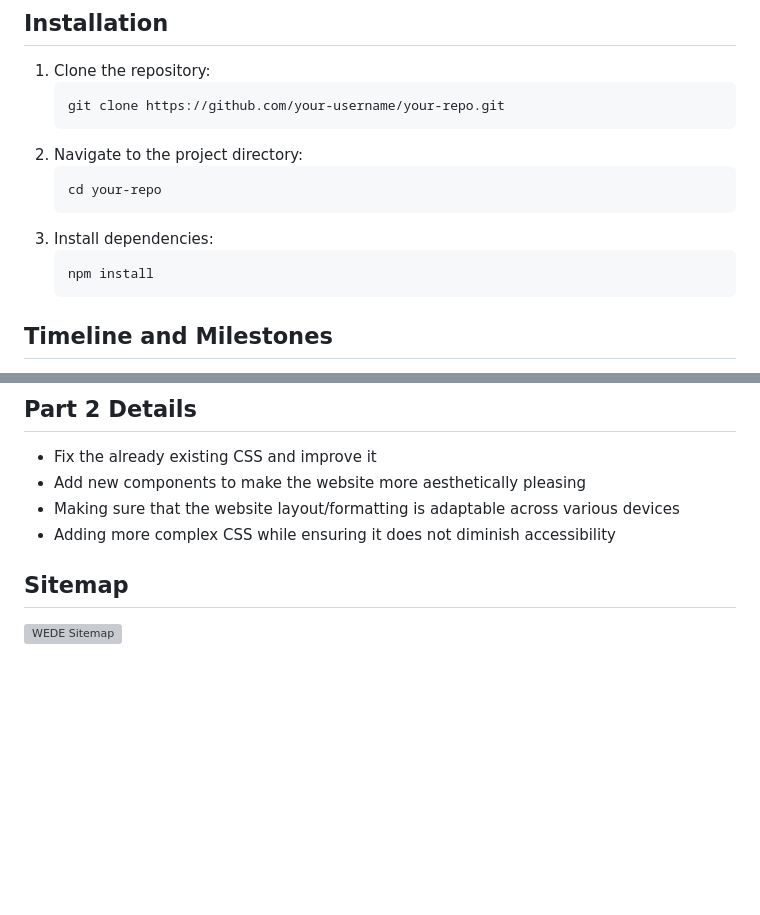
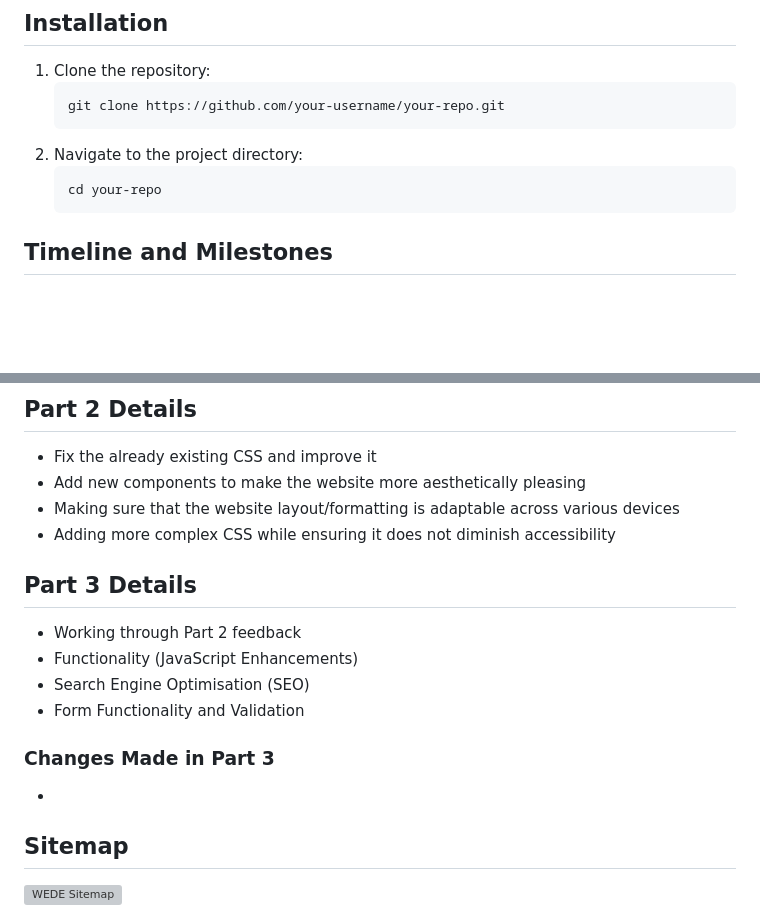
Before and after one commit to VCCT-WEDE5020-2025-G1/ST10483995-WEDE-Poe-Mesa-Da-Pereira, a Markdown page: README.md, 2 parts joined by grey strips. Drawn GitHub-style; blank space fills up the shorter version; grey boxes are pictures that could not be loaded.

Commit message:
Update README with Part 3 details and remove npm install
Removed installation instructions and added details for Part 3.

````diff
--- a/README.md
+++ b/README.md
@@ -34,10 +34,6 @@ The key features of the website were designed to be simple; these features inclu
     ```bash
     cd your-repo
     ```
-3. Install dependencies:
-    ```bash
-    npm install
-    ```
 
 ## Timeline and Milestones
 The project is estimated to take 8 weeks to complete and for it to be ready to launch.
@@ -55,6 +51,15 @@ The first part of this POE building:
 - Add new components to make the website more aesthetically pleasing
 - Making sure that the website layout/formatting is adaptable across various devices
 - Adding more complex CSS while ensuring it does not diminish accessibility
+
+## Part 3 Details
+- Working through Part 2 feedback
+- Functionality (JavaScript Enhancements)
+- Search Engine Optimisation (SEO)
+- Form Functionality and Validation
+
+### Changes Made in Part 3
+-
 
 ## Sitemap
 <img width="1024" height="768" alt="WEDE Sitemap" src="https://github.com/user-attachments/assets/06b94815-8d6e-4362-bf2e-f4f1fe421d23" />
````
